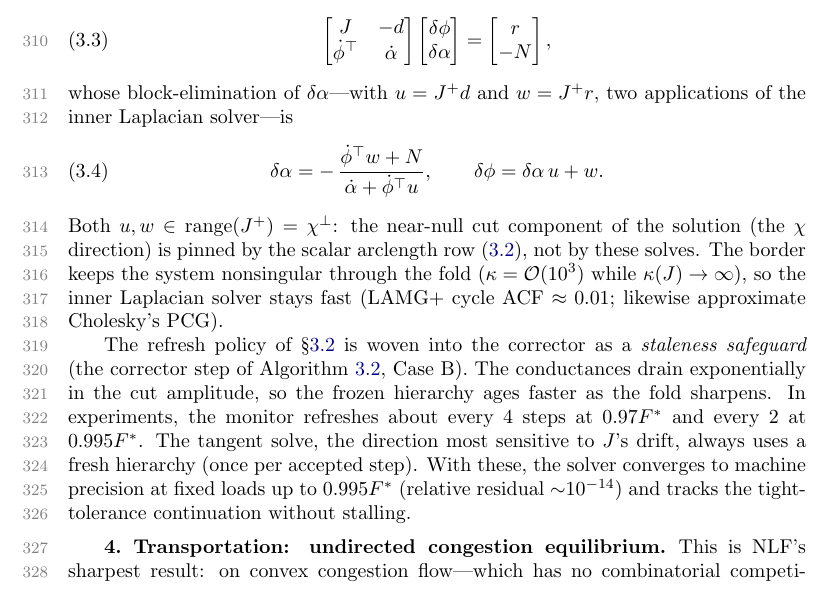
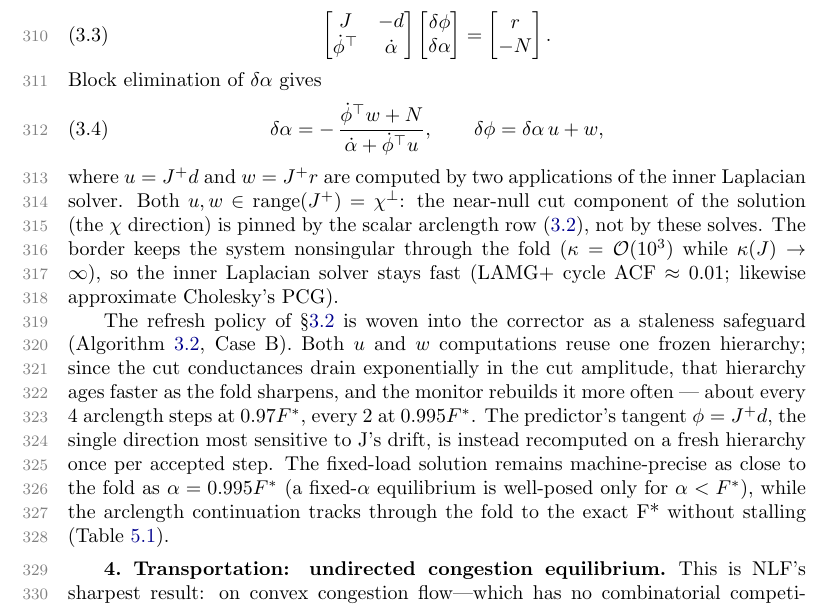
Before and after one commit to orenlivne/nlf, a LaTeX paper (doc/nlf_sisc.tex): part of page 9 of 26, cut so that both start at the same text. Compiled offline with pdfLaTeX.

Commit message:
wip: user tex save (pre arclength-figure panel)

```diff
--- a/doc/nlf_sisc.tex
+++ b/doc/nlf_sisc.tex
@@ -446,14 +446,14 @@ along it (Hence
 is linearized to its tangent plane $N=0$.) One Newton step on $(r,N)=0$ is the bordered linear system
 \begin{equation}\label{eq:bordered}
 \begin{bmatrix} J & -d\\ \dot\phi^{\top} & \dot\alpha\end{bmatrix}
-\begin{bmatrix}\delta\phi\\ \delta\alpha\end{bmatrix}=\begin{bmatrix}r\\ -N\end{bmatrix},
+\begin{bmatrix}\delta\phi\\ \delta\alpha\end{bmatrix}=\begin{bmatrix}r\\ -N\end{bmatrix}.
 \end{equation}
-whose block-elimination of $\delta\alpha$---with $u=J^{+}d$ and $w=J^{+}r$, two applications of the
-inner Laplacian solver---is
+Block elimination of $\delta\alpha$ gives
 \begin{equation}\label{eq:deflate}
 \delta\alpha=-\,\frac{\dot\phi^{\top}w+N}{\dot\alpha+\dot\phi^{\top}u},\qquad
-\delta\phi=\delta\alpha\,u+w .
+\delta\phi=\delta\alpha\,u+w ,
 \end{equation}
+where $u=J^{+}d$ and $w=J^{+}r$ are computed by two applications of the inner Laplacian solver.
 Both $u,w\in\mathrm{range}(J^{+})=\chi^{\perp}$: the near-null cut component of the solution (the
 $\chi$ direction) is pinned by the scalar arclength row \eqref{eq:arclength}, not by these solves. The
 border keeps the system nonsingular through the fold ($\kappa=\mathcal{O}(10^3)$ while
@@ -481,13 +481,7 @@ likewise approximate Cholesky's PCG).
 \end{algorithmic}
 \end{algorithm}
 
-The refresh policy of \S\ref{sec:fas} is woven into the corrector as a \emph{staleness safeguard}
-(the corrector step of Algorithm~\ref{alg:cont}, Case~B). The conductances drain exponentially in the cut amplitude, so
-the frozen hierarchy ages faster as the fold sharpens. In experiments, the monitor refreshes about every
-$4$ steps at $0.97F^*$ and every $2$ at $0.995F^*$. The tangent solve, the direction
-most sensitive to $J$'s drift, always uses a fresh hierarchy (once per accepted step). With these,
-the solver converges to machine precision at fixed loads up to $0.995F^*$ (relative residual
-${\sim}10^{-14}$) and tracks the tight-tolerance continuation without stalling.
+The refresh policy of \S\ref{sec:fas} is woven into the corrector as a staleness safeguard (Algorithm~\ref{alg:cont}, Case~B). Both $u$ and $w$ computations reuse one frozen hierarchy; since the cut conductances drain exponentially in the cut amplitude, that hierarchy ages faster as the fold sharpens, and the monitor rebuilds it more often — about every 4 arclength steps at $0.97 F^*$, every 2 at $0.995 F^*$. The predictor's tangent $\phi = J^{+}d$, the single direction most sensitive to J's drift, is instead recomputed on a fresh hierarchy once per accepted step. The fixed-load solution remains machine-precise as close to the fold as $\alpha = 0.995 F^*$ (a fixed-$\alpha$ equilibrium is well-posed only for $\alpha < F^*$), while the arclength continuation tracks through the fold to the exact F* without stalling (Table~\ref{tab:mf}).
 
 \begin{figure}[t]\centering
 \includegraphics[width=0.74\textwidth]{cusp.pdf}
```
Also changed, not shown: 1 other file.
